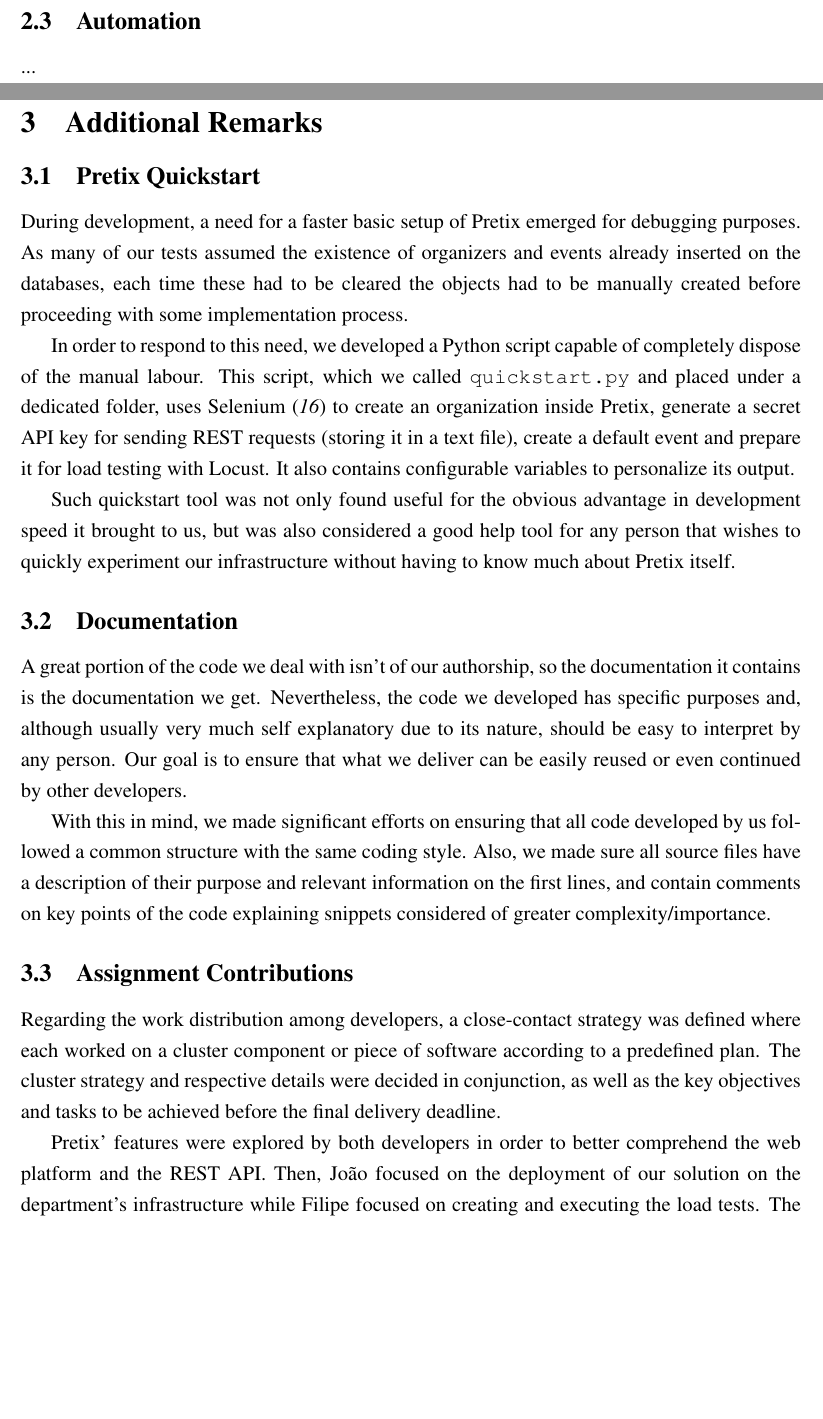
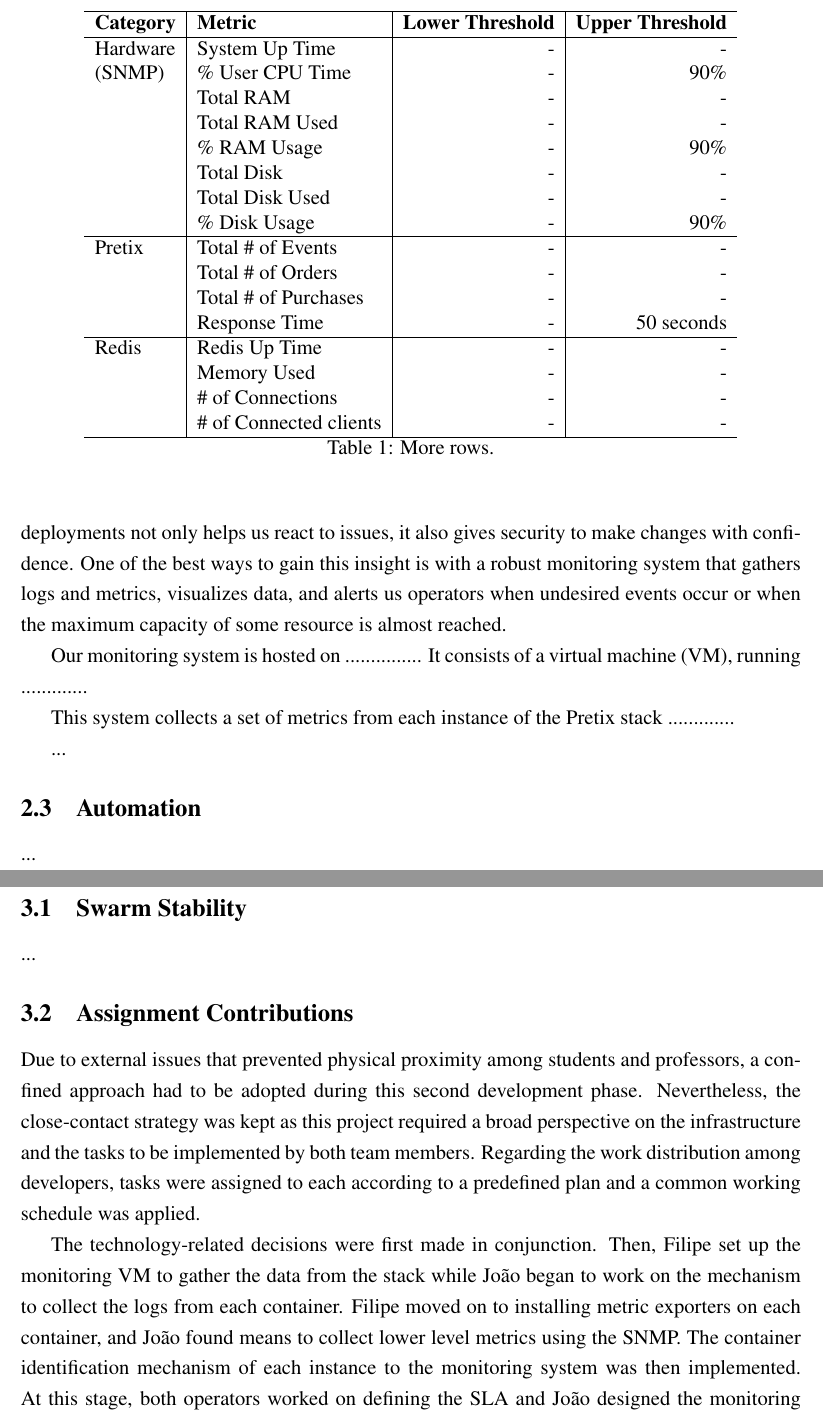
Before and after one commit to FilipeLopesPires/Pretix-DistributedDeployment, a LaTeX document (docs/reports/FinalReport/report.tex): two parts of pages 6 and 7 of 10 before the commit and two parts of pages 6 and 7 of 9 after it, joined at a grey line, cut at the place of the change, the shorter picture padded with empty space. Compiled offline with pdfLaTeX.

Commit message:
Report continuation.

```diff
--- a/docs/reports/FinalReport/report.tex
+++ b/docs/reports/FinalReport/report.tex
@@ -5,6 +5,7 @@
 \usepackage[utf8]{inputenc}
 \usepackage{enumitem}
 \usepackage{booktabs}
+\usepackage{siunitx}
 
 %%%%%%%%%%%%%%%%%%%%%%%%%%%%%%%%%%%%%%%%%%%%%%%%%%%%%%%%%%%%%%%%%%%%%%%%%%% PREAMBLE %%%%%%%%%%%%%%%%%%%%%%%%%%%%%%%%%%%%%%%%%%%%%%%%%%%%%%%%%%%%%%%%%%%%%%%%%%%
 
@@ -28,6 +29,11 @@
   {\setlength{\labelsep}{.5em}}
 }
 {\end{list}}
+
+\sisetup{
+  round-mode          = places, % Rounds numbers
+  round-precision     = 2, % to 2 places
+}
 
 \title{Final Report on:\\Pretix Redundant Operation}
 
@@ -251,3 +257,30 @@
 help us react to situations where the SLA compliance is threatened.
 These SLOs revolve around: memory capacity, operation latency, data transfer throughput, availability percentage, recovery time and reliability.
 
+\begin{table}[h!]
+  \begin{center}
+    \begin{tabular}{l|l|r|r}
+      \hline
+      \textbf{Category}   & \textbf{Metric}         & \textbf{Lower Threshold}  & \textbf{Upper Threshold}  \\
+      \hline
+      Hardware            & System Up Time          & -                         & -                         \\
+      (SNMP)              & \% User CPU Time        & -                         & 90\%                      \\
+                          & Total RAM               & -                         & -                         \\
+                          & Total RAM Used          & -                         & -                         \\
+                          & \% RAM Usage            & -                         & 90\%                      \\
+                          & Total Disk              & -                         & -                         \\
+                          & Total Disk Used         & -                         & -                         \\
+                          & \% Disk Usage           & -                         & 90\%                      \\
+      \hline
+      Pretix              & Total \# of Events      & -                         & -                         \\
+                          & Total \# of Orders      & -                         & -                         \\
+                          & Total \# of Purchases   & -                         & -                         \\
+                          & Response Time           & -                         & 50 seconds                \\
+      \hline
+      Redis               & Redis Up Time           & -                         & -                         \\
+                          & Memory Used             & -                         & -                         \\
+                          & \# of Connections       & -                         & -                         \\
+                          & \# of Connected clients & -                         & -                         \\
+      \hline
+    \end{tabular}
+    \caption{More rows.}
@@ -258,6 +295,19 @@
 % How is the infrastructure monitored?
 % SNMP, logs, metrics exporters
 % SLA violation alarms
+
+Understanding the state of the infrastructure and components is essential for ensuring the correct functioning and stability of the service.
+Information about the health and performance of deployments not only helps us react to issues, it also gives security to make changes with confidence.
+One of the best ways to gain this insight is with a robust monitoring system that gathers logs and metrics, visualizes data, and alerts us operators when
+undesired events occur or when the maximum capacity of some resource is almost reached.
+% https://www.digitalocean.com/community/tutorials/an-introduction-to-metrics-monitoring-and-alerting
+% https://www.digitalocean.com/community/tutorials/an-introduction-to-snmp-simple-network-management-protocol
+
+Our monitoring system is hosted on ............... % explain proxmox etc etc
+It consists of a virtual machine (VM), running ............. % mention OS, resource (CPUs, RAM, disk, etc), etc
+
+% Metrics & Logs
+This system collects a set of metrics from each instance of the Pretix stack .............
 
 ...
 
@@ -271,42 +321,22 @@
 \newpage
 \section{Additional Remarks} \label{remarks} %%%%%%%%%%%%%%%%%%%%%%%%%%%%%%%%%%%%%%%%%%%%%%%%%%%%%%%%%%%%%%%%%%%%%%%%%%%%%%%%%%%%%%%%%%%%%%%%%%%%%%%%%%%%%%%%%%%
 
-\subsection{Pretix Quickstart} \label{remarks.quickstart} %%%%%%%%%%%%%%%%%
+\subsection{Swarm Stability} \label{remarks.stability} %%%%%%%%%%%%%%%%%
 
-% quickstart script
+% issues with pgpool
 
-During development, a need for a faster basic setup of Pretix emerged for debugging purposes.
-As many of our tests assumed the existence of organizers and events already inserted on the databases, each time these had to be cleared the objects had to be
-manually created before proceeding with some implementation process.
-
-In order to respond to this need, we developed a Python script capable of completely dispose of the manual labour.
-This script, which we called \texttt{quickstart.py} and placed under a dedicated folder, uses Selenium \cite{selenium} to create an organization inside Pretix,
-generate a secret API key for sending REST requests (storing it in a text file), create a default event and prepare it for load testing with Locust.
-It also contains configurable variables to personalize its output.
-
-Such quickstart tool was not only found useful for the obvious advantage in development speed it brought to us, but was also considered a good help tool for any
-person that wishes to quickly experiment our infrastructure without having to know much about Pretix itself.
-
-\subsection{Documentation} \label{remarks.documentation} %%%%%%%%%%%%%%%%%%
-
-% what documentation was produced?
-
-A great portion of the code we deal with isn't of our authorship, so the documentation it contains is the documentation we get.
-Nevertheless, the code we developed has specific purposes and, although usually very much self explanatory due to its nature, should be easy to interpret by any person.
-Our goal is to ensure that what we deliver can be easily reused or even continued by other developers.
-
-With this in mind, we made significant efforts on ensuring that all code developed by us followed a common structure with the same coding style.
-Also, we made sure all source files have a description of their purpose and relevant information on the first lines, and contain comments on key points of the
-code explaining snippets considered of greater complexity/importance.
+...
 
 \subsection{Assignment Contributions} \label{remarks.contributions} %%%%%%%%%
 
 % who did what?
 
-Regarding the work distribution among developers, a close-contact strategy was defined where each worked on a cluster component or piece of software according
-to a predefined plan.
-The cluster strategy and respective details were decided in conjunction, as well as the key objectives and tasks to be achieved before the final delivery deadline.
+Due to external issues that prevented physical proximity among students and professors, a confined approach had to be adopted during this second development phase.
+Nevertheless, the close-contact strategy was kept as this project required a broad perspective on the infrastructure and the tasks to be implemented by both team members.
+Regarding the work distribution among developers, tasks were assigned to each according to a predefined plan and a common working schedule was applied.
 
-Pretix' features were explored by both developers in order to better comprehend the web platform and the REST API.
-Then, João focused on the deployment of our solution on the department's infrastructure while Filipe focused on creating and executing the load tests.
-The analysis of the results were carefully conducted in conjunction as well, in order to maintain a common knowledge for better workflows.
+The technology-related decisions were first made in conjunction.
+Then, Filipe set up the monitoring VM to gather the data from the stack while João began to work on the mechanism to collect the logs from each container.
+Filipe moved on to installing metric exporters on each container, and João found means to collect lower level metrics using the SNMP.
+The container identification mechanism of each instance to the monitoring system was then implemented.
+At this stage, both operators worked on defining the SLA and João designed the monitoring dashboards.
```
Also changed, not shown: docs/reports/FinalReport/report.pdf, docs/reports/FinalReport/report.tex (10 more changed lines), 6 other files.
